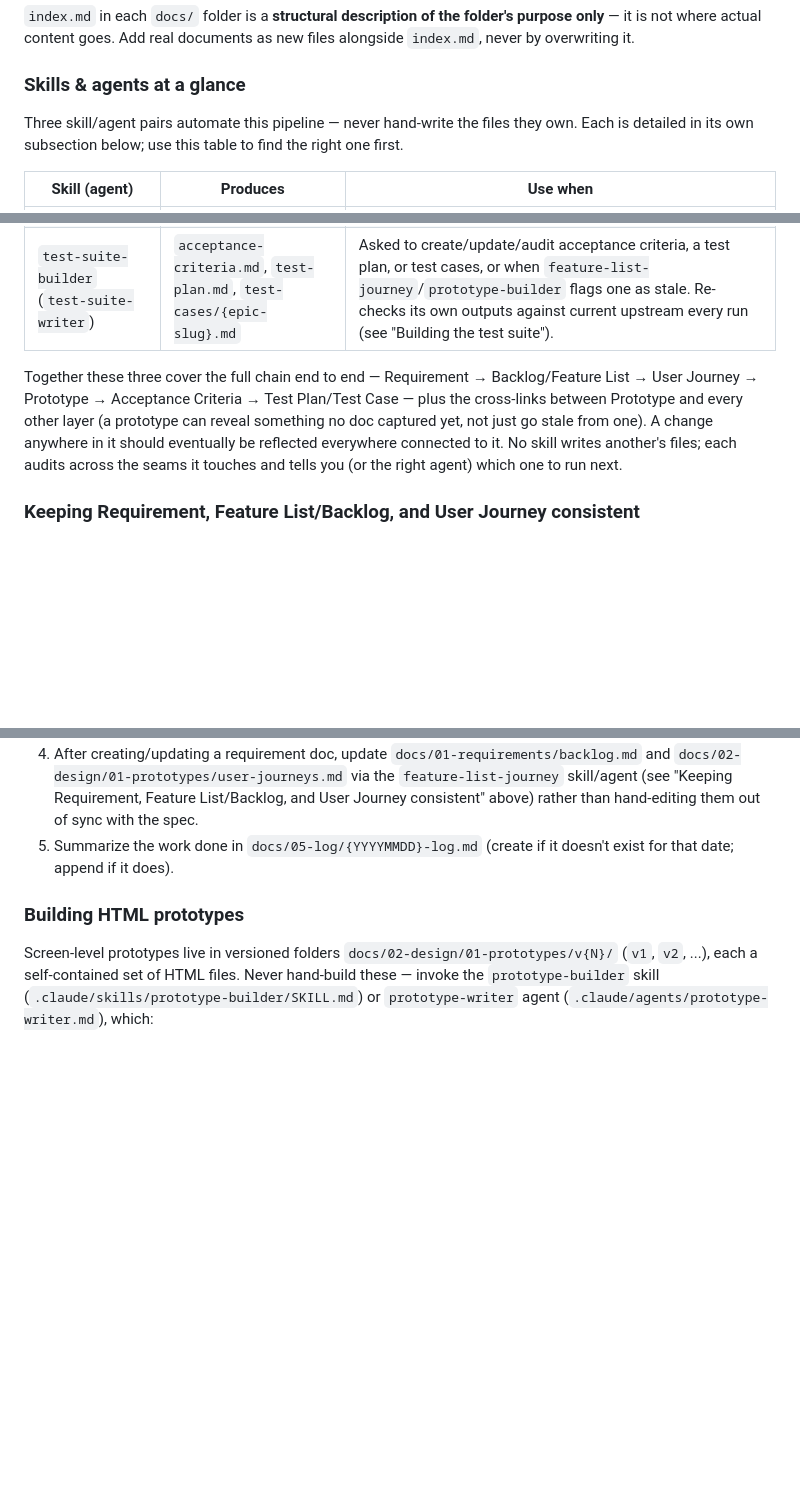
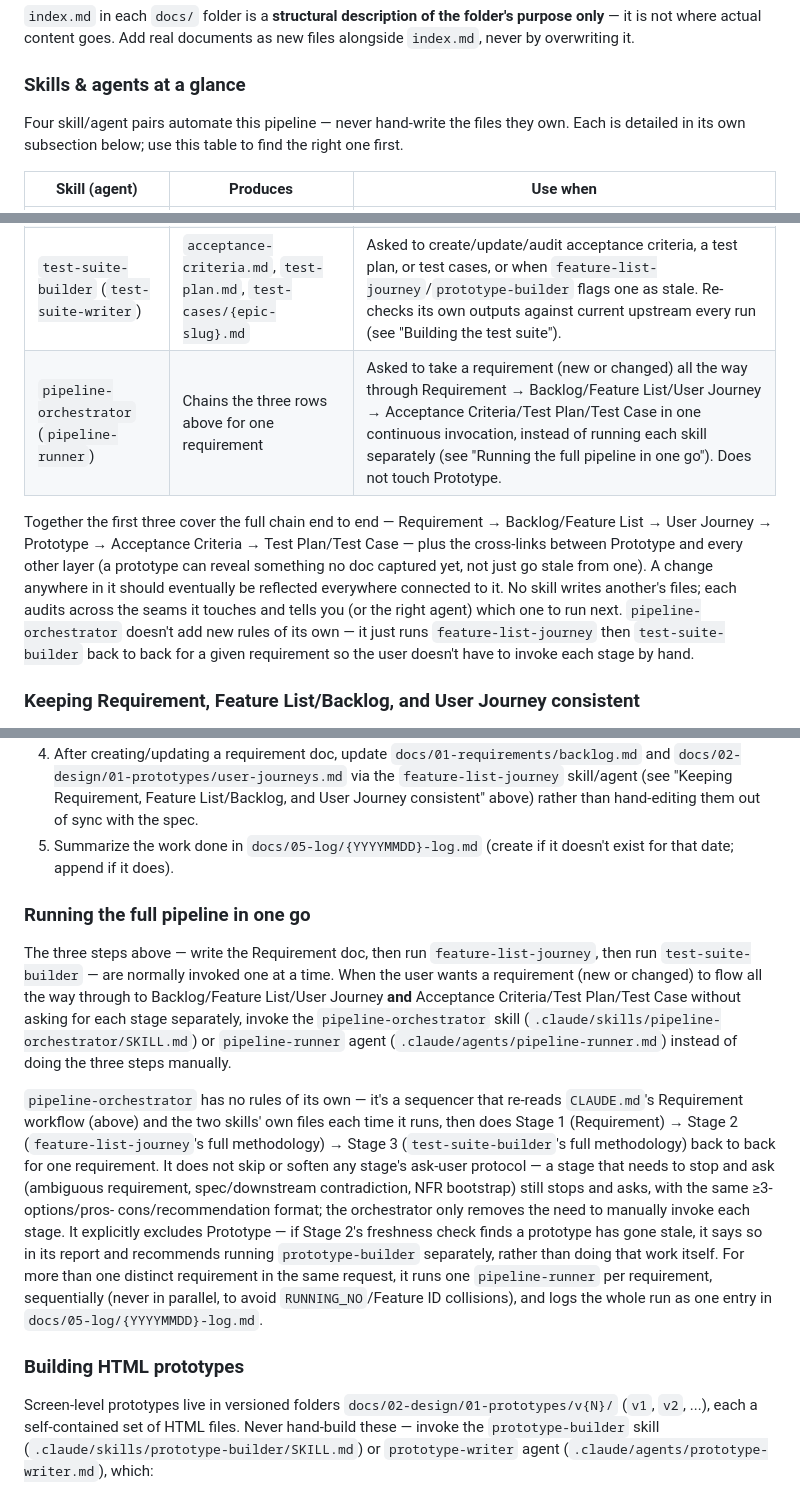
Before and after one commit to Kikofah/smartFit_daily, a Markdown page: CLAUDE.md, 3 parts joined by grey strips. Rendered like a GitHub page; blank space fills up the shorter version.

```diff
--- a/CLAUDE.md
+++ b/CLAUDE.md
@@ -39,7 +39,7 @@ overwriting it.
 
 ### Skills & agents at a glance
 
-Three skill/agent pairs automate this pipeline — never hand-write the files they own. Each is
+Four skill/agent pairs automate this pipeline — never hand-write the files they own. Each is
 detailed in its own subsection below; use this table to find the right one first.
 
 | Skill (agent) | Produces | Use when |
@@ -47,13 +47,16 @@ detailed in its own subsection below; use this table to find the right one first
 | `feature-list-journey` (`feature-journey-writer`) | `backlog.md`, `user-journeys.md` | A requirement doc, `backlog.md`, or `user-journeys.md` changes, `prototype-builder` flags a discrepancy, or you're asked to audit/create/update any of the three. Also audits (but never writes) whether `acceptance-criteria.md`/`test-plan.md`/`test-cases/*.md`/prototypes went stale as a result, and tells you which sibling skill to run if so (see "Keeping Requirement, Feature List/Backlog, and User Journey consistent"). |
 | `prototype-builder` (`prototype-writer`) | `docs/02-design/01-prototypes/v{N}/` (HTML) | Asked to build, mockup, or update a screen prototype, or to check whether an existing prototype is still consistent with the other six docs. Audits (but never writes) Requirement/Backlog/Feature List/User Journey/Acceptance Criteria/Test Case/Test Plan for drift, and hands any needed fix to whichever skill owns that file (see "Building HTML prototypes"). |
 | `test-suite-builder` (`test-suite-writer`) | `acceptance-criteria.md`, `test-plan.md`, `test-cases/{epic-slug}.md` | Asked to create/update/audit acceptance criteria, a test plan, or test cases, or when `feature-list-journey`/`prototype-builder` flags one as stale. Re-checks its own outputs against current upstream every run (see "Building the test suite"). |
+| `pipeline-orchestrator` (`pipeline-runner`) | Chains the three rows above for one requirement | Asked to take a requirement (new or changed) all the way through Requirement → Backlog/Feature List/User Journey → Acceptance Criteria/Test Plan/Test Case in one continuous invocation, instead of running each skill separately (see "Running the full pipeline in one go"). Does not touch Prototype. |
 
-Together these three cover the full chain end to end — Requirement → Backlog/Feature List → User
-Journey → Prototype → Acceptance Criteria → Test Plan/Test Case — plus the cross-links between
+Together the first three cover the full chain end to end — Requirement → Backlog/Feature List →
+User Journey → Prototype → Acceptance Criteria → Test Plan/Test Case — plus the cross-links between
 Prototype and every other layer (a prototype can reveal something no doc captured yet, not just go
 stale from one). A change anywhere in it should eventually be reflected everywhere connected to it.
 No skill writes another's files; each audits across the seams it touches and tells you (or the
-right agent) which one to run next.
+right agent) which one to run next. `pipeline-orchestrator` doesn't add new rules of its own — it
+just runs `feature-list-journey` then `test-suite-builder` back to back for a given requirement so
+the user doesn't have to invoke each stage by hand.
 
 ### Keeping Requirement, Feature List/Backlog, and User Journey consistent
 
@@ -116,6 +119,28 @@ still in sync), or the user directly asks to audit/create/update any of the thre
    hand-editing them out of sync with the spec.
 5. Summarize the work done in `docs/05-log/{YYYYMMDD}-log.md` (create if it doesn't exist for that
    date; append if it does).
+
+### Running the full pipeline in one go
+
+The three steps above — write the Requirement doc, then run `feature-list-journey`, then run
+`test-suite-builder` — are normally invoked one at a time. When the user wants a requirement (new or
+changed) to flow all the way through to Backlog/Feature List/User Journey **and**
+Acceptance Criteria/Test Plan/Test Case without asking for each stage separately, invoke the
+`pipeline-orchestrator` skill (`.claude/skills/pipeline-orchestrator/SKILL.md`) or `pipeline-runner`
+agent (`.claude/agents/pipeline-runner.md`) instead of doing the three steps manually.
+
+`pipeline-orchestrator` has no rules of its own — it's a sequencer that re-reads `CLAUDE.md`'s
+Requirement workflow (above) and the two skills' own files each time it runs, then does Stage 1
+(Requirement) → Stage 2 (`feature-list-journey`'s full methodology) → Stage 3
+(`test-suite-builder`'s full methodology) back to back for one requirement. It does not skip or
+soften any stage's ask-user protocol — a stage that needs to stop and ask (ambiguous requirement,
+spec/downstream contradiction, NFR bootstrap) still stops and asks, with the same ≥3-options/pros-
+cons/recommendation format; the orchestrator only removes the need to manually invoke each stage.
+It explicitly excludes Prototype — if Stage 2's freshness check finds a prototype has gone stale, it
+says so in its report and recommends running `prototype-builder` separately, rather than doing that
+work itself. For more than one distinct requirement in the same request, it runs one
+`pipeline-runner` per requirement, sequentially (never in parallel, to avoid `RUNNING_NO`/Feature ID
+collisions), and logs the whole run as one entry in `docs/05-log/{YYYYMMDD}-log.md`.
 
 ### Building HTML prototypes
 
```
Also changed, not shown: .claude/agents/pipeline-runner.md (added, +70 -0 lines), 1 other file.
